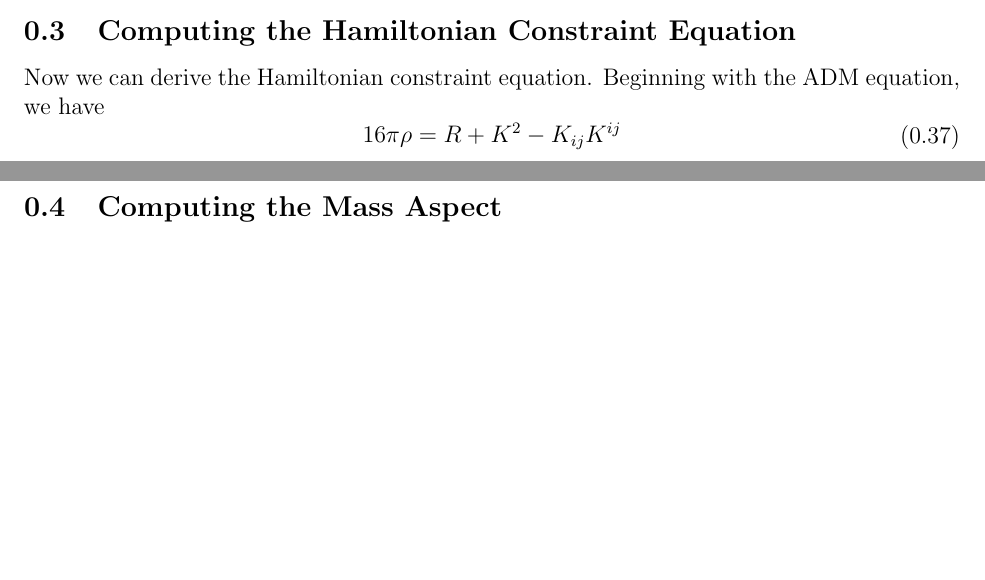
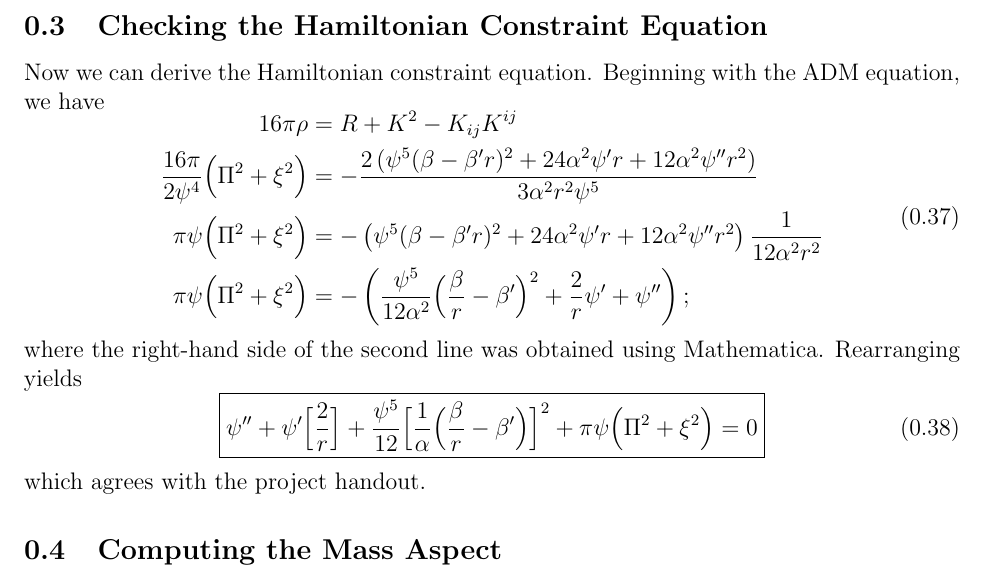
Before and after one commit to aapandy2/numerical_GR_practice_projects, a LaTeX document (Project 2/num_GR_project_2.tex): two parts of pages 8 and 9 of 15 before the commit and part of page 9 of 15 after it, the two joined at a grey line, cut so that both start at the same text, the shorter picture padded with empty space. Compiled offline with pdfLaTeX.

Commit message:
checked the Hamiltonian constraint eqn

```diff
--- a/Project 2/num_GR_project_2.tex
+++ b/Project 2/num_GR_project_2.tex
@@ -388,13 +388,21 @@ S_{\phi \phi} &= \gamma_{\phi a} \gamma_{\phi b} T^{ab} \\
 \end{aligned}
 \end{equation}
 
-\subsection{Computing the Hamiltonian Constraint Equation}
+\subsection{Checking the Hamiltonian Constraint Equation}
 Now we can derive the Hamiltonian constraint equation.  Beginning with the ADM equation, we have
 \begin{equation}
 \begin{aligned}
 16 \pi \rho &= R + K^2 - K_{ij} K^{ij}\\
+\frac{16 \pi}{2 \psi^{4}} \Big( \Pi^2 + \xi^2 \Big) &= -\frac{2 \left( \psi^5 (\beta - \beta' r)^2 + 24 \alpha^2 \psi' r + 12 \alpha^2 \psi'' r^2 \right)}{3 \alpha^2 r^2 \psi^5} \\
+\pi \psi \Big( \Pi^2 + \xi^2 \Big) &= -\left( \psi^5 (\beta - \beta' r)^2 + 24 \alpha^2 \psi' r + 12 \alpha^2 \psi'' r^2 \right) \frac{1}{12 \alpha^2 r^2} \\
+\pi \psi \Big( \Pi^2 + \xi^2 \Big) &= -\left( \frac{\psi^5}{12 \alpha^2} \Big( \frac{\beta}{r} - \beta' \Big)^2 + \frac{2}{r} \psi' + \psi'' \right); \\
 \end{aligned}
 \end{equation}
+where the right-hand side of the second line was obtained using Mathematica.  Rearranging yields
+\begin{equation}
+\boxed{ \psi'' + \psi' \Big[ \frac{2}{r} \Big] + \frac{\psi^5}{12} \Big[ \frac{1}{\alpha} \Big( \frac{\beta}{r} - \beta' \Big) \Big]^2 + \pi \psi \Big( \Pi^2 + \xi^2 \Big) = 0 }
+\end{equation}
+which agrees with the project handout.
 
 \subsection{Computing the Mass Aspect}
 We need to find the mass aspect in our coordinates, starting with the equation
```
Also changed, not shown: Project 2/num_GR_project_2.pdf, Project 2/num_GR_project_2.tex (2 more changed lines).
